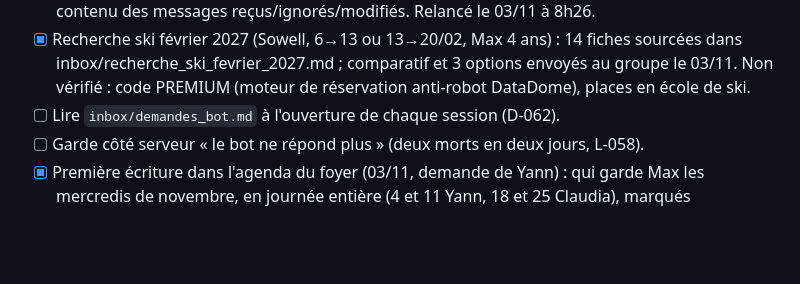
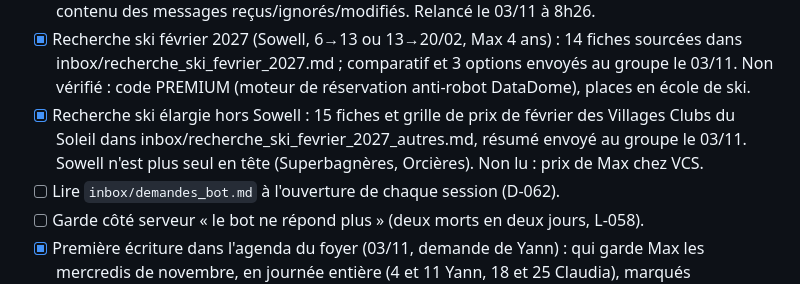
Before and after one commit to kimen26/MaxHome, a Markdown page: memory/TODO.md, the part around the change. Rendered like a GitHub page; blank space fills up the shorter version.

Commit message:
docs: recherche ski élargie livrée, Sowell n'est plus seul en tête

```diff
--- a/memory/TODO.md
+++ b/memory/TODO.md
@@ -346,6 +346,9 @@ Budget, puis Agenda branché sur un compte Google commun (détails à venir de Y
 - [x] Recherche ski février 2027 (Sowell, 6→13 ou 13→20/02, Max 4 ans) : 14 fiches sourcées dans
       inbox/recherche_ski_fevrier_2027.md ; comparatif et 3 options envoyés au groupe le 03/11.
       Non vérifié : code PREMIUM (moteur de réservation anti-robot DataDome), places en école de ski.
+- [x] Recherche ski élargie hors Sowell : 15 fiches et grille de prix de février des Villages Clubs
+      du Soleil dans inbox/recherche_ski_fevrier_2027_autres.md, résumé envoyé au groupe le 03/11.
+      Sowell n'est plus seul en tête (Superbagnères, Orcières). Non lu : prix de Max chez VCS.
 - [ ] Lire `inbox/demandes_bot.md` à l'ouverture de chaque session (D-062).
 - [ ] Garde côté serveur « le bot ne répond plus » (deux morts en deux jours, L-058).
 - [x] Première écriture dans l'agenda du foyer (03/11, demande de Yann) : qui garde Max les
```
